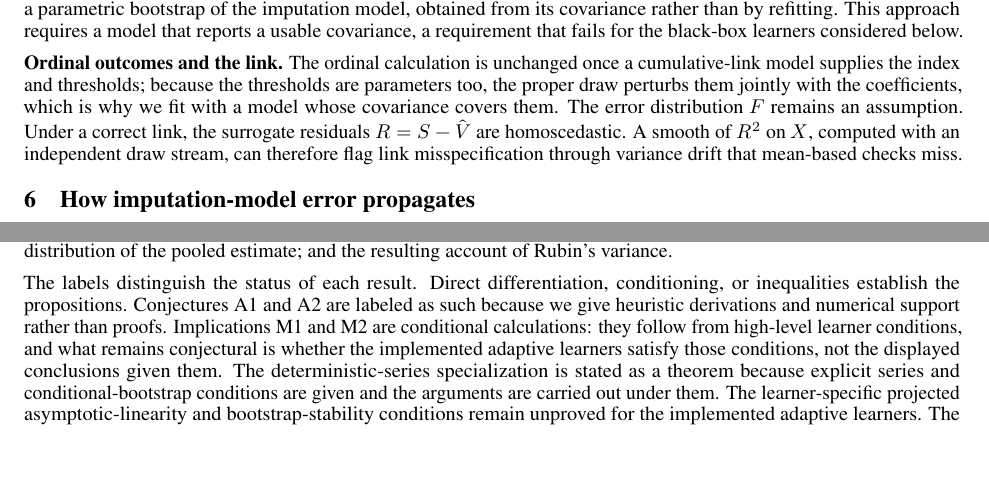
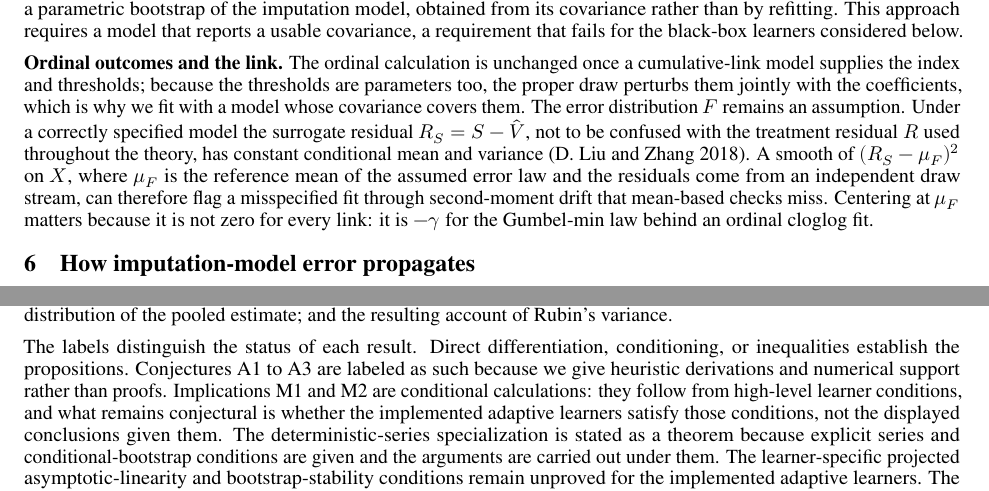
Before and after one commit to bgreenwell/sudo, a Quarto document (manuscript/paper/sudo_paper.qmd): two parts of pages 5 and 13 of 26, joined at a grey line, cut so that both start at the same text, the shorter picture padded with empty space. The pictures show the output file manuscript/paper/sudo_paper.pdf that the author committed with the source.

Commit message:
fix: reconcile diagnostic notation and statement labels
The manuscript still described smoothing the uncentred R^2 after the
implementation moved to (R_S - mu_F)^2, and reused R for both the treatment
residual and the surrogate residual. Renames the surrogate residual R_S,
states the centring, and notes mu_F is -gamma for an ordinal cloglog fit.

Also adds Conjecture A3 to the theory-status paragraph, corrects the README
claim that the adaptive-learner results "remain conjectures", and records
n_reps = 1 for the stage-6 diagnostic rows, which are nominal p-values from
one dataset rather than a replicated estimate.

```diff
--- a/R/results/stage6_summary.csv
+++ b/R/results/stage6_summary.csv
@@ -3,5 +3,5 @@
 6,"binary_cloglog",200,1.00233227729336,0.00233227729335894,0.00333307505167957,0.0471367994249266,0.0470766182738177,0.0581212295807019,0.98,0.00989949493661167
 6,"ordinal_logit",200,1.5759485990472,0.575948599047199,0.00443106797931132,0.0626647643213922,0.579330671610307,0.0702565265423862,0,0
 6,"ordinal_cloglog_min",200,1.00317084673962,0.00317084673962431,0.00292856542368718,0.0414161694047532,0.0414340061033034,0.0500632932425419,0.975,0.0110397010829098
-6,"vardrift_wrong",10,0.000189363382442687,NA,NA,NA,NA,NA,NA,NA
-6,"vardrift_right",10,0.457476821464872,NA,NA,NA,NA,NA,NA,NA
+6,"vardrift_nominal_p_wrong",1,0.000189363382442687,NA,NA,NA,NA,NA,NA,NA
+6,"vardrift_nominal_p_right",1,0.457476821464872,NA,NA,NA,NA,NA,NA,NA
--- a/manuscript/paper/sudo_paper.qmd
+++ b/manuscript/paper/sudo_paper.qmd
@@ -299,11 +299,15 @@ for the black-box learners considered below.
 cumulative-link model supplies the index and thresholds; because the
 thresholds are parameters too, the proper draw perturbs them jointly with
 the coefficients, which is why we fit with a model whose covariance covers
-them. The error distribution $F$ remains an assumption. Under a correct
-link, the surrogate residuals $R = S - \hat V$ are homoscedastic. A smooth
-of $R^2$ on $X$, computed with an independent draw stream, can therefore
-flag link misspecification through variance drift that mean-based checks
-miss.
+them. The error distribution $F$ remains an assumption. Under a correctly
+specified model the surrogate residual $R_S = S - \hat V$, not to be confused
+with the treatment residual $R$ used throughout the theory, has constant
+conditional mean and variance [@liu2018]. A smooth of
+$(R_S - \mu_F)^2$ on $X$, where $\mu_F$ is the reference mean of the assumed
+error law and the residuals come from an independent draw stream, can
+therefore flag a misspecified fit through second-moment drift that mean-based
+checks miss. Centering at $\mu_F$ matters because it is not zero for every
+link: it is $-\gamma$ for the Gumbel-min law behind an ordinal cloglog fit.
 
 # How imputation-model error propagates
 
@@ -1032,8 +1036,8 @@ fixed-$B$ asymptotic distribution of the pooled estimate; and the resulting
 account of Rubin's variance.
 
 The labels distinguish the status of each result. Direct differentiation,
-conditioning, or inequalities establish the propositions. Conjectures A1 and
-A2 are labeled as such because we give heuristic derivations and numerical
+conditioning, or inequalities establish the propositions. Conjectures A1 to
+A3 are labeled as such because we give heuristic derivations and numerical
 support rather than proofs. Implications M1 and M2 are conditional
 calculations: they follow from high-level learner conditions, and what
 remains conjectural is whether the implemented adaptive learners satisfy
```
Also changed, not shown: R/stage6_link_misspec.R (+7 -2 lines), README.md, manuscript/paper/sudo_paper.pdf.
